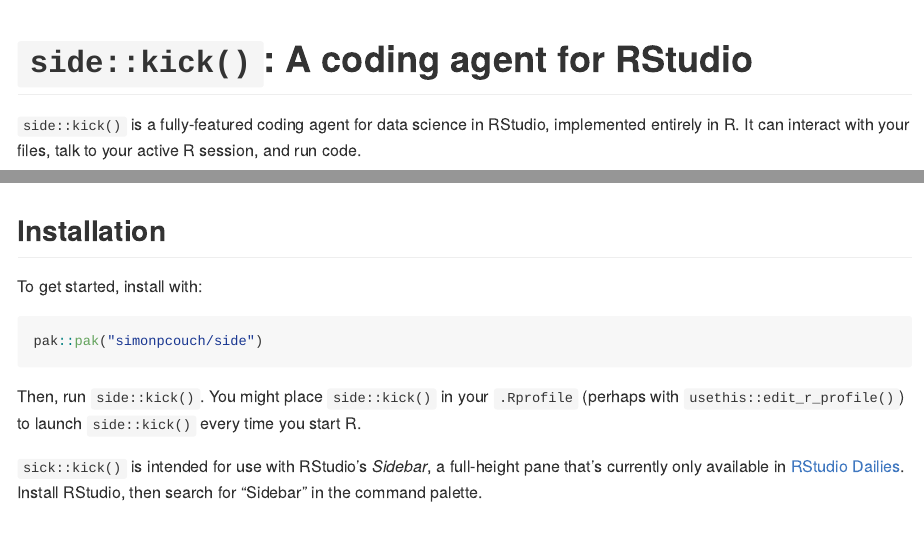
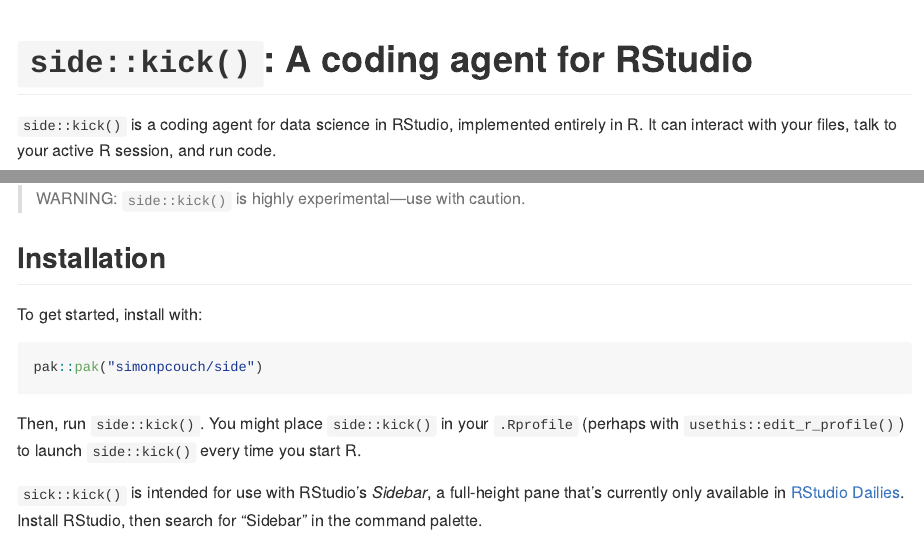
Before and after one commit to simonpcouch/side, an R Markdown document (README.Rmd): the page in a window 1100 px wide, from its top, and a second part further down, joined at a grey line. The pictures show the output file README.md that the author committed with the source, drawn offline in the style of GitHub; badge pictures from the web are left out.

Commit message:
clarify tag-line verbiage

````diff
--- a/README.Rmd
+++ b/README.Rmd
@@ -20,13 +20,15 @@
 [![CRAN status](https://www.r-pkg.org/badges/version/side)](https://CRAN.R-project.org/package=side)
 <!-- badges: end -->
 
-`side::kick()` is a fully-featured coding agent for data science in RStudio, implemented entirely in R. It can interact with your files, talk to your active R session, and run code.
+`side::kick()` is a coding agent for data science in RStudio, implemented entirely in R. It can interact with your files, talk to your active R session, and run code.
 
 ```{r}
 #| echo: false
 #| fig-alt: "A screencast of an RStudio session. A script tool-fetch_skill.R is open in the editor. A call to `side::kick()` in the console launches a non-blocking shiny chat app in a full-height viewer pane. The user then pastes a snippet of code into the chat dialog and says 'refactor this into a helper'. After calling multiple tools to locate the code, the chat app proposes two file edits in a git diff-based UI that refactor the code as desired."
 knitr::include_graphics("https://github.com/user-attachments/assets/33e8d2bb-2e9e-4ff2-aef8-1695aaca3c77")
 ```
+
+> WARNING: `side::kick()` is highly experimental---use with caution.
 
 ## Installation
 
````
Also changed, not shown: README.md.
